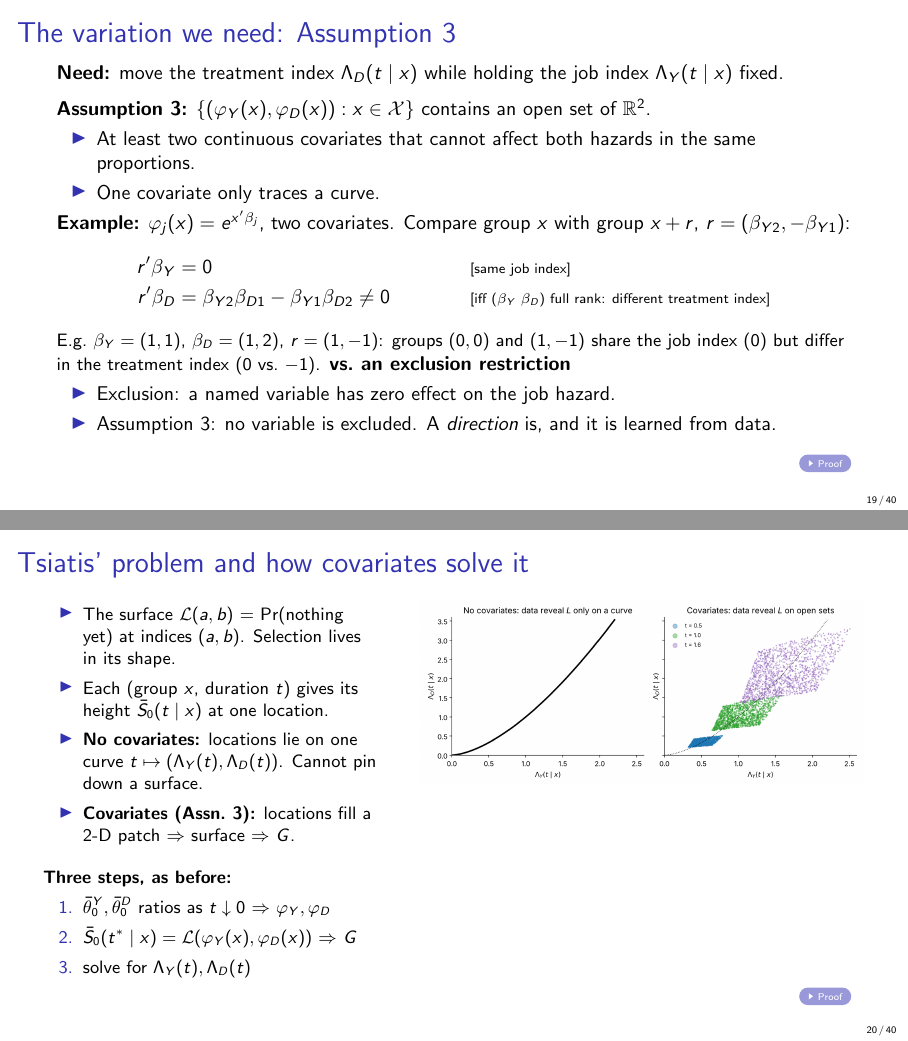
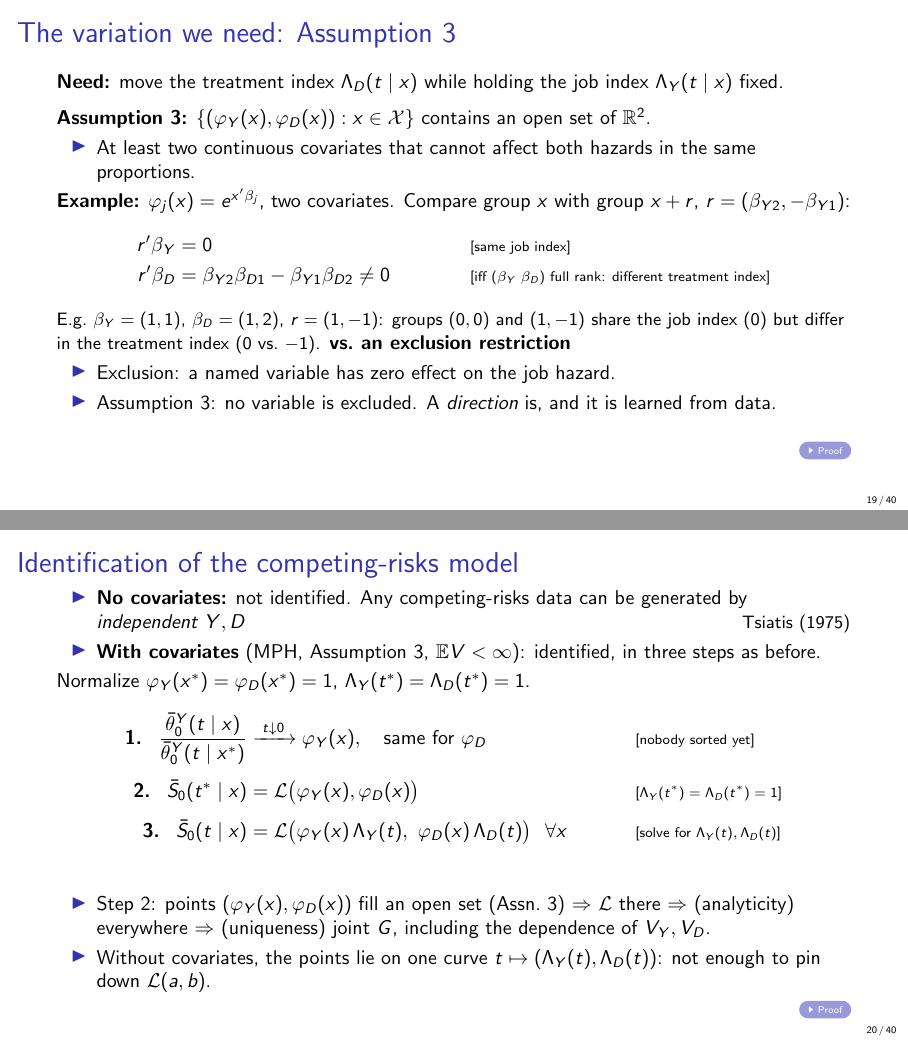
Before and after one commit to ChristosMylonakis/Timing-of-Events, LaTeX slides (presentation/talk.tex): pages 19 and 20 of 40, joined at a grey line. Compiled offline with pdfLaTeX.

Commit message:
Talk: drop curve bullet on Assumption 3; competing-risks identification slide with Tsiatis reference and three steps
Co-Authored-By: Claude Opus 5.5 <noreply@anthropic.com>
Claude-Session: https://claude.ai/code/session_014NUbjss23wa2it2uJr84yK

```diff
--- a/presentation/talk.tex
+++ b/presentation/talk.tex
@@ -374,7 +374,6 @@
   \textbf{Assumption 3:} $\{(\varphi_Y(x),\varphi_D(x)):x\in\mathcal X\}$ contains an open set of $\mathbb R^2$.
   \begin{itemize}
     \item At least two continuous covariates that cannot affect both hazards in the same proportions.
-    \item One covariate only traces a curve.
   \end{itemize}
   \textbf{Example:} $\varphi_j(x)=e^{x'\beta_j}$, two covariates. Compare group $x$ with group $x+r$, $r=(\beta_{Y2},-\beta_{Y1})$:
   \begin{align*}
@@ -391,28 +390,21 @@
 \end{frame}
 
 % ---------------------------------------------------------------------
-\begin{frame}[label=m-ts]{Tsiatis' problem and how covariates solve it}
-  \begin{columns}[T]
-    \begin{column}{0.42\textwidth}
-      \small
-      \begin{itemize}
-        \item The surface $\Lap(a,b)$ = Pr(nothing yet) at indices $(a,b)$. Selection lives in its shape.
-        \item Each (group $x$, duration $t$) gives its height $\bar S_0(t\mid x)$ at one location.
-        \item \textbf{No covariates:} locations lie on one curve $t\mapsto(\Lambda_Y(t),\Lambda_D(t))$. Cannot pin down a surface.
-        \item \textbf{Covariates (Assn.~3):} locations fill a 2-D patch $\Rightarrow$ surface $\Rightarrow$ $G$.
-      \end{itemize}
-      \medskip
-      \textbf{Three steps, as before:}
-      \begin{enumerate}
-        \item $\bar\theta^Y_0,\bar\theta^D_0$ ratios as $t\downarrow0$ $\Rightarrow$ $\varphi_Y,\varphi_D$
-        \item $\bar S_0(t^*\mid x)=\Lap(\varphi_Y(x),\varphi_D(x))$ $\Rightarrow$ $G$
-        \item solve for $\Lambda_Y(t),\Lambda_D(t)$
-      \end{enumerate}
-    \end{column}
-    \begin{column}{0.56\textwidth}
-      \includegraphics[width=\linewidth]{fig4_competing_risks_geometry.png}
-    \end{column}
-  \end{columns}
+\begin{frame}[label=m-ts]{Identification of the competing-risks model}
+  \begin{itemize}
+    \item \textbf{No covariates:} not identified. Any competing-risks data can be generated by \emph{independent} $Y,D$ \hfill{\small Tsiatis (1975)}
+    \item \textbf{With covariates} (MPH, Assumption 3, $\E V<\infty$): identified, in three steps as before.
+  \end{itemize}
+  Normalize $\varphi_Y(x^*)=\varphi_D(x^*)=1$, $\Lambda_Y(t^*)=\Lambda_D(t^*)=1$.
+  \begin{align*}
+    \textbf{1. }\ \frac{\bar\theta^Y_0(t\mid x)}{\bar\theta^Y_0(t\mid x^*)} &\xrightarrow{\;t\downarrow0\;}\varphi_Y(x),\quad\text{same for }\varphi_D && \why{nobody sorted yet} \\[4pt]
+    \textbf{2. }\ \bar S_0(t^*\mid x) &= \Lap\big(\varphi_Y(x),\varphi_D(x)\big) && \why{$\Lambda_Y(t^*)=\Lambda_D(t^*)=1$} \\[4pt]
+    \textbf{3. }\ \bar S_0(t\mid x) &= \Lap\big(\varphi_Y(x)\,\Lambda_Y(t),\ \varphi_D(x)\,\Lambda_D(t)\big)\ \ \forall x && \why{solve for $\Lambda_Y(t),\Lambda_D(t)$}
+  \end{align*}
+  \begin{itemize}
+    \item Step 2: points $(\varphi_Y(x),\varphi_D(x))$ fill an open set (Assn.~3) $\Rightarrow$ $\Lap$ there $\Rightarrow$ (analyticity) everywhere $\Rightarrow$ (uniqueness) joint $G$, including the dependence of $V_Y,V_D$.
+    \item Without covariates, the points lie on one curve $t\mapsto(\Lambda_Y(t),\Lambda_D(t))$: not enough to pin down $\Lap(a,b)$.
+  \end{itemize}
   \vfill\hfill\hyperlink{p-ts}{\beamergotobutton{Proof}}
 \end{frame}
 
```
Also changed, not shown: presentation/talk.pdf.
